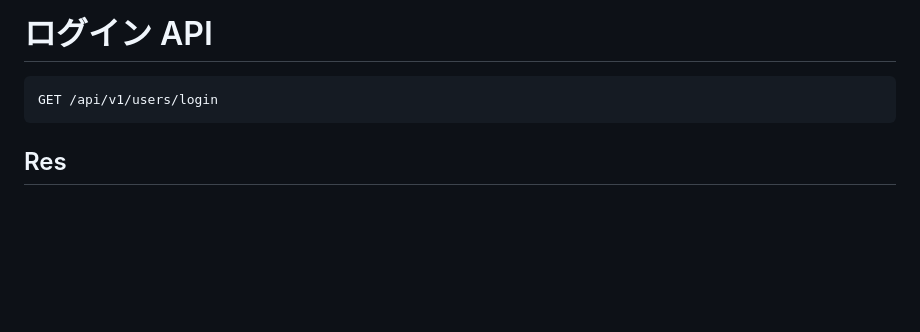
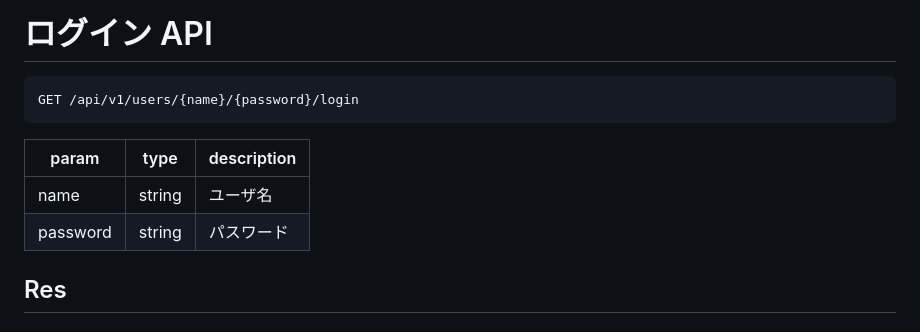
Before and after one commit to nkc-ug/Create_GitHub, a Markdown page: doc/api.md, the part around the change. Drawn GitHub-style; blank space fills up the shorter version.

Commit message:
ログインAPI修正

````diff
--- a/doc/api.md
+++ b/doc/api.md
@@ -351,8 +351,13 @@ GET /api/v1/posts/{url}/{key}/download
 
 # ログイン API
 ```
-GET /api/v1/users/login
+GET /api/v1/users/{name}/{password}/login
 ```
+|param|type|description|
+|---|---|---|
+|name|string|ユーザ名|
+|password|string|パスワード|
+
 
 ## Res
 
````
